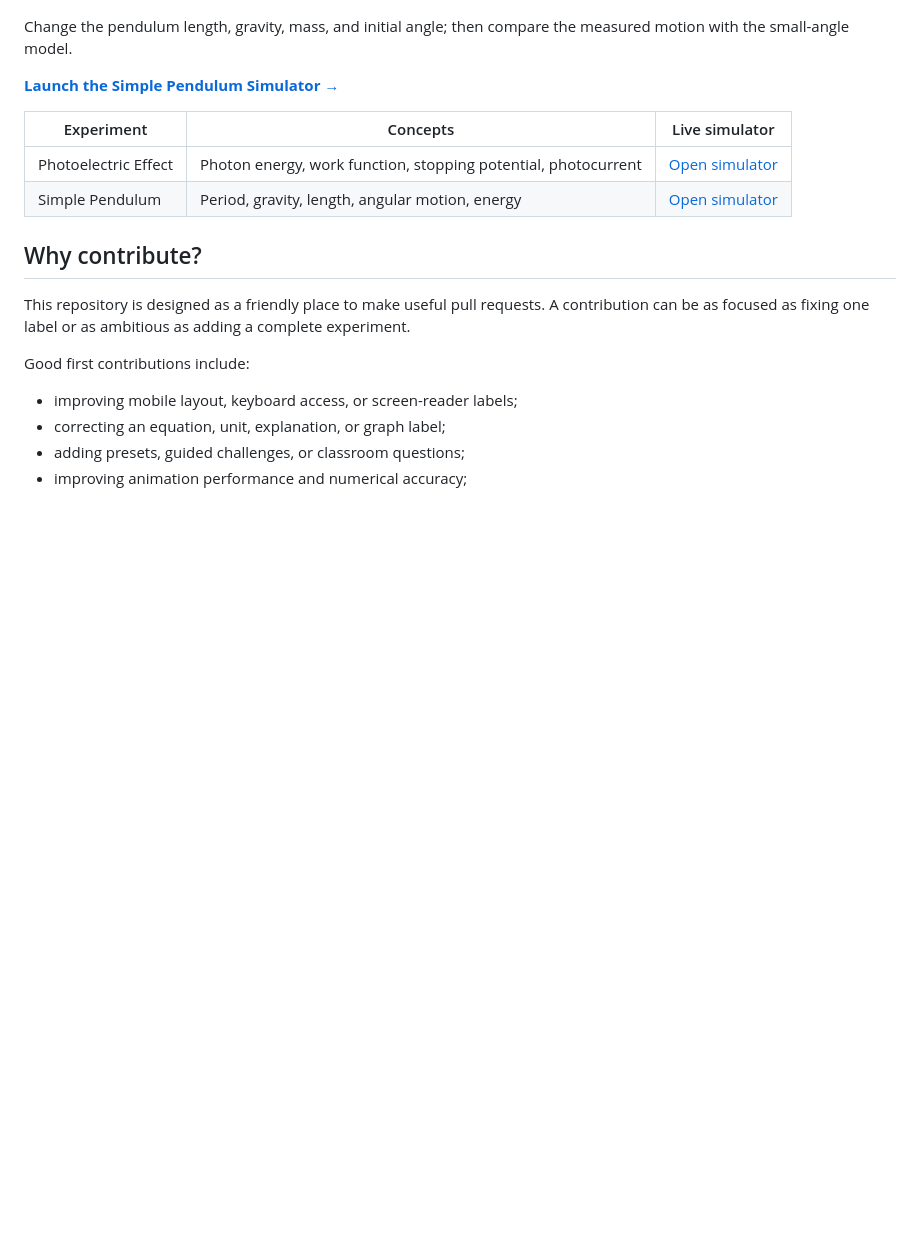
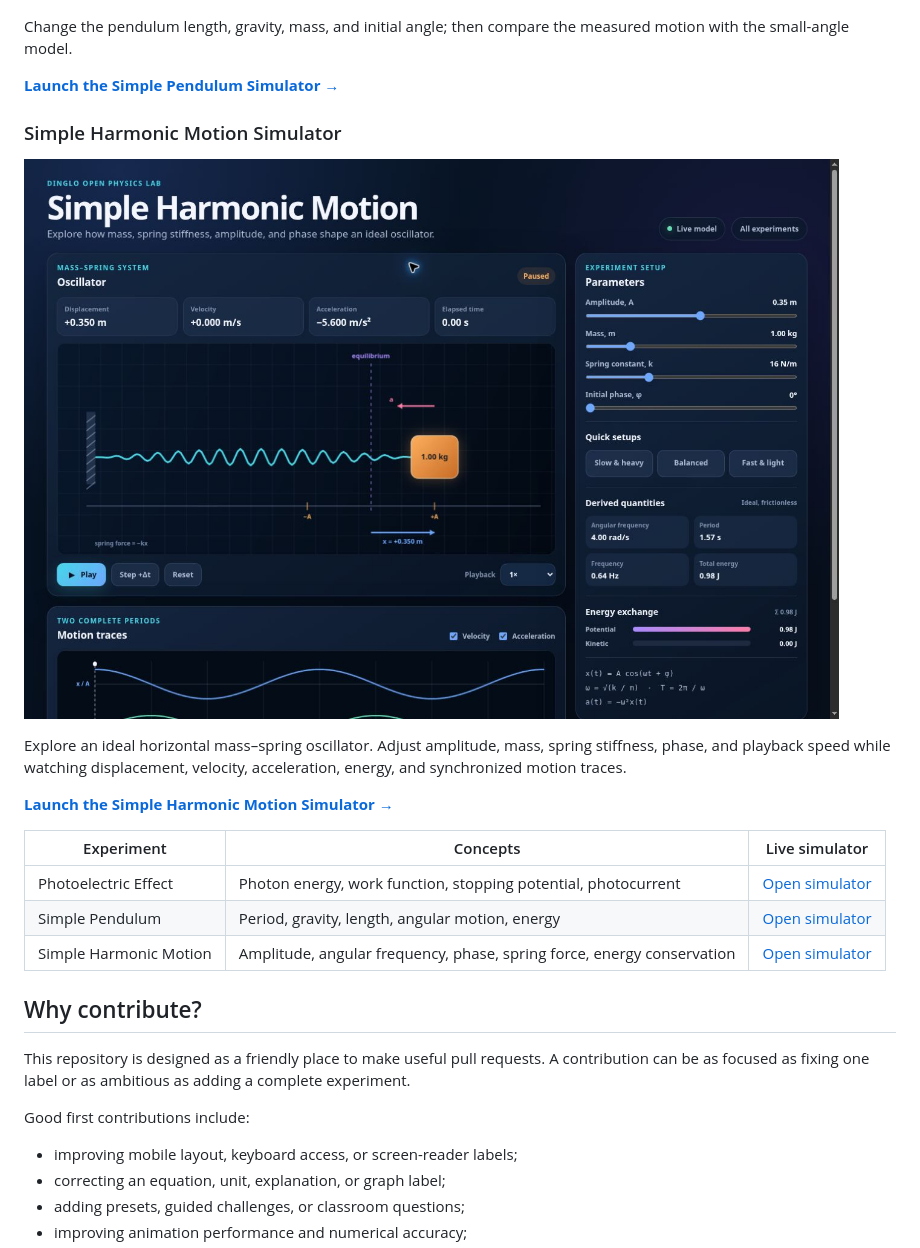
Before and after one commit to kegodev/open-physics-lab, a Markdown page: README.md, the part around one of its changes. Rendered like a GitHub page; blank space fills up the shorter version.

```diff
--- a/README.md
+++ b/README.md
@@ -22,10 +22,19 @@ Change the pendulum length, gravity, mass, and initial angle; then compare the m
 
 **[Launch the Simple Pendulum Simulator →](https://kegodev.github.io/open-physics-lab/simple-pendulum/)**
 
+### Simple Harmonic Motion Simulator
+
+[![Simple Harmonic Motion Simulator showing a horizontal mass-spring oscillator, adjustable parameters, energy exchange, and motion traces](assets/simple-harmonic-motion-simulator-1786355518671.jpg)](https://kegodev.github.io/open-physics-lab/simple-harmonic-motion/)
+
+Explore an ideal horizontal mass–spring oscillator. Adjust amplitude, mass, spring stiffness, phase, and playback speed while watching displacement, velocity, acceleration, energy, and synchronized motion traces.
+
+**[Launch the Simple Harmonic Motion Simulator →](https://kegodev.github.io/open-physics-lab/simple-harmonic-motion/)**
+
 | Experiment | Concepts | Live simulator |
 | --- | --- | --- |
 | Photoelectric Effect | Photon energy, work function, stopping potential, photocurrent | [Open simulator](https://kegodev.github.io/open-physics-lab/) |
 | Simple Pendulum | Period, gravity, length, angular motion, energy | [Open simulator](https://kegodev.github.io/open-physics-lab/simple-pendulum/) |
+| Simple Harmonic Motion | Amplitude, angular frequency, phase, spring force, energy conservation | [Open simulator](https://kegodev.github.io/open-physics-lab/simple-harmonic-motion/) |
 
 ## Why contribute?
 
```
Also changed, not shown: other parts of README.md (+9 -1 lines).
